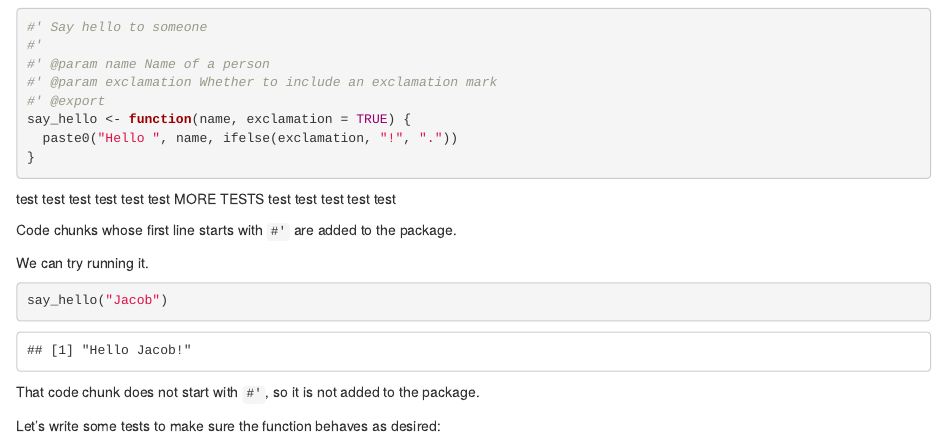
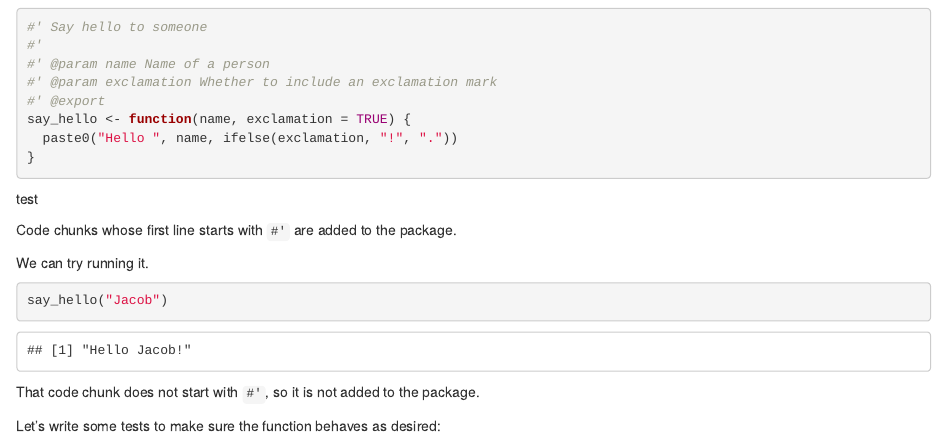
Before and after one commit to patrickvossler18/litr_test, an R Markdown document (create-rhello.Rmd): the page in a window 1100 px wide, from 780 px down. Rendered offline with R 4.5, knitr and Pandoc, with nearby package versions; drawn as R Markdown's standard HTML page in place of the format the file asks for; code that draws random numbers runs with fixed seeds of ours; some code elsewhere in the file could not run offline.

Commit message:
Update create-rhello.Rmd

```diff
--- a/create-rhello.Rmd
+++ b/create-rhello.Rmd
@@ -54,11 +54,7 @@ say_hello <- function(name, exclamation = TRUE) {
 
 
 
-test test test test
-test test
-MORE TESTS test test
-test test test
-
+test
 
 
 
```
